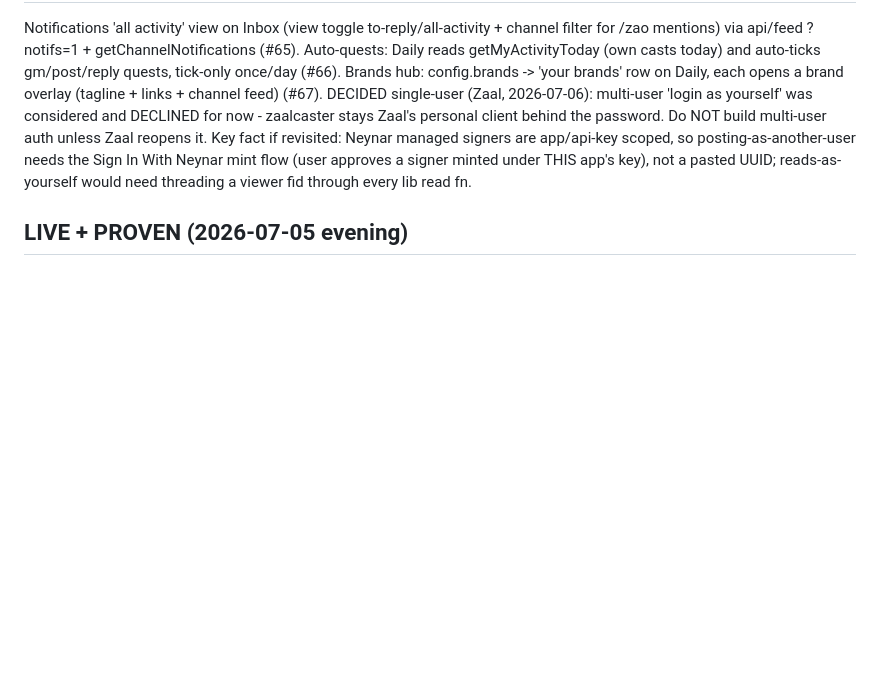
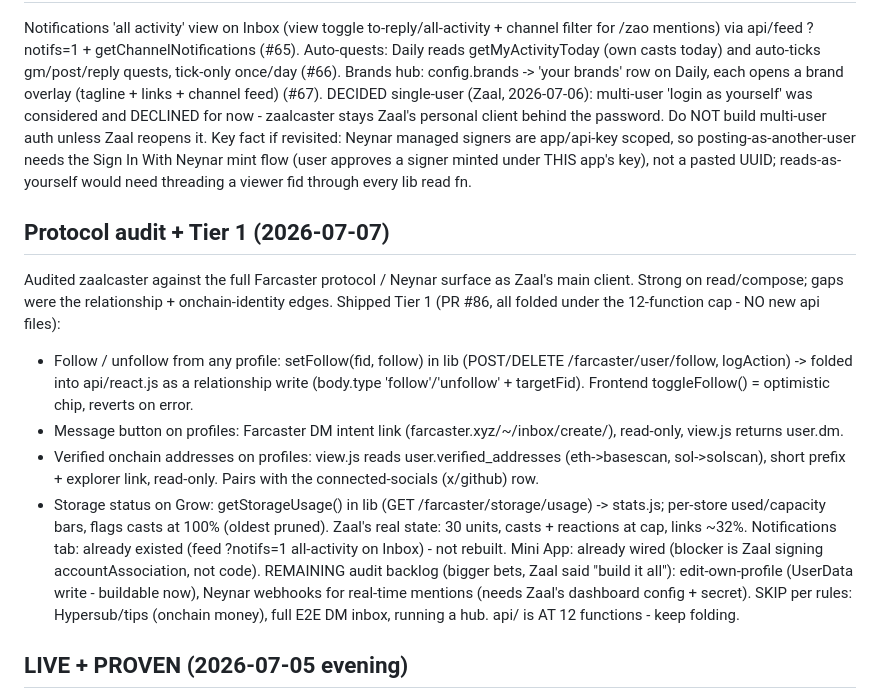
Before and after one commit to bettercallzaal/zaalcaster, a Markdown page: CLAUDE.md, the part around the change. Drawn GitHub-style; blank space fills up the shorter version.

Commit message:
docs: log protocol audit + Tier 1 (PR #86)
Co-Authored-By: Claude Opus 4.8 <noreply@anthropic.com>

```diff
--- a/CLAUDE.md
+++ b/CLAUDE.md
@@ -41,6 +41,14 @@ zaalcaster is now a Farcaster Mini App: fc:miniapp + fc:frame embed meta in inde
 ## Daily-driver adds (2026-07-06)
 Notifications 'all activity' view on Inbox (view toggle to-reply/all-activity + channel filter for /zao mentions) via api/feed ?notifs=1 + getChannelNotifications (#65). Auto-quests: Daily reads getMyActivityToday (own casts today) and auto-ticks gm/post/reply quests, tick-only once/day (#66). Brands hub: config.brands -> 'your brands' row on Daily, each opens a brand overlay (tagline + links + channel feed) (#67). DECIDED single-user (Zaal, 2026-07-06): multi-user 'login as yourself' was considered and DECLINED for now - zaalcaster stays Zaal's personal client behind the password. Do NOT build multi-user auth unless Zaal reopens it. Key fact if revisited: Neynar managed signers are app/api-key scoped, so posting-as-another-user needs the Sign In With Neynar mint flow (user approves a signer minted under THIS app's key), not a pasted UUID; reads-as-yourself would need threading a viewer fid through every lib read fn.
 
+## Protocol audit + Tier 1 (2026-07-07)
+Audited zaalcaster against the full Farcaster protocol / Neynar surface as Zaal's main client. Strong on read/compose; gaps were the relationship + onchain-identity edges. Shipped Tier 1 (PR #86, all folded under the 12-function cap - NO new api files):
+- Follow / unfollow from any profile: setFollow(fid, follow) in lib (POST/DELETE /farcaster/user/follow, logAction) -> folded into api/react.js as a relationship write (body.type 'follow'/'unfollow' + targetFid). Frontend toggleFollow() = optimistic chip, reverts on error.
+- Message button on profiles: Farcaster DM intent link (farcaster.xyz/~/inbox/create/<fid>), read-only, view.js returns user.dm.
+- Verified onchain addresses on profiles: view.js reads user.verified_addresses (eth->basescan, sol->solscan), short prefix + explorer link, read-only. Pairs with the connected-socials (x/github) row.
+- Storage status on Grow: getStorageUsage() in lib (GET /farcaster/storage/usage) -> stats.js; per-store used/capacity bars, flags casts at 100% (oldest pruned). Zaal's real state: 30 units, casts + reactions at cap, links ~32%.
+Notifications tab: already existed (feed ?notifs=1 all-activity on Inbox) - not rebuilt. Mini App: already wired (blocker is Zaal signing accountAssociation, not code). REMAINING audit backlog (bigger bets, Zaal said "build it all"): edit-own-profile (UserData write - buildable now), Neynar webhooks for real-time mentions (needs Zaal's dashboard config + secret). SKIP per rules: Hypersub/tips (onchain money), full E2E DM inbox, running a hub. api/ is AT 12 functions - keep folding.
+
 ## LIVE + PROVEN (2026-07-05 evening)
 Deployed at z.thezao.xyz (custom domain) + zaalcaster.vercel.app, password-gated (APP_PASSWORD; Vercel Deployment Protection OFF so the GitHub cron reaches /api/cron/post-due). POSTING WORKS end-to-end on the live site - like/reply/cast confirmed by Zaal (the whole session's key unproven path, now proven). The fix was matching NEYNAR_API_KEY + signer as the same pair on Vercel (getPostingHealth surfaces mismatches as a banner in the Post tab). Cross-device sync + scheduled posts live (Vercel KV connected). Installable PWA (manifest + icon, Add to Home Screen -> fullscreen). Auto-deploy from GitHub main works again (the 12-function + sub-daily-cron Hobby limits had been silently failing every deploy - see [[project-vercel-hobby-deploy-limits]]).
 
```
